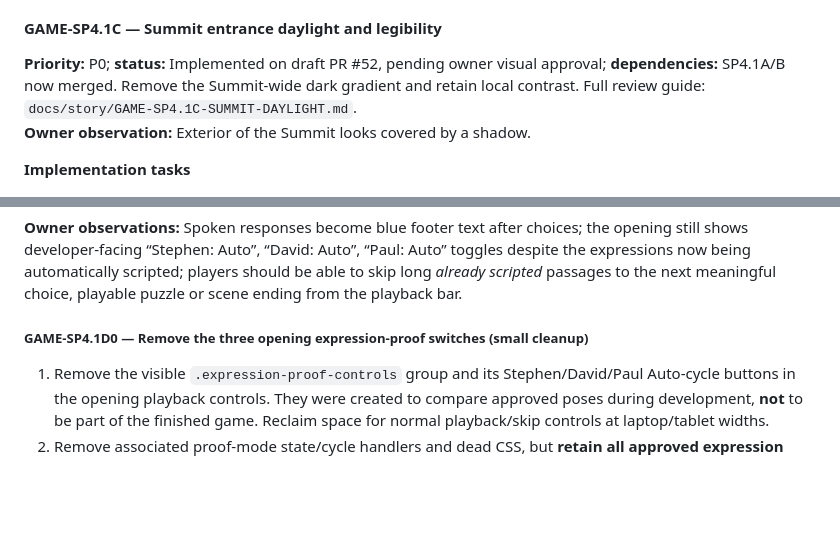
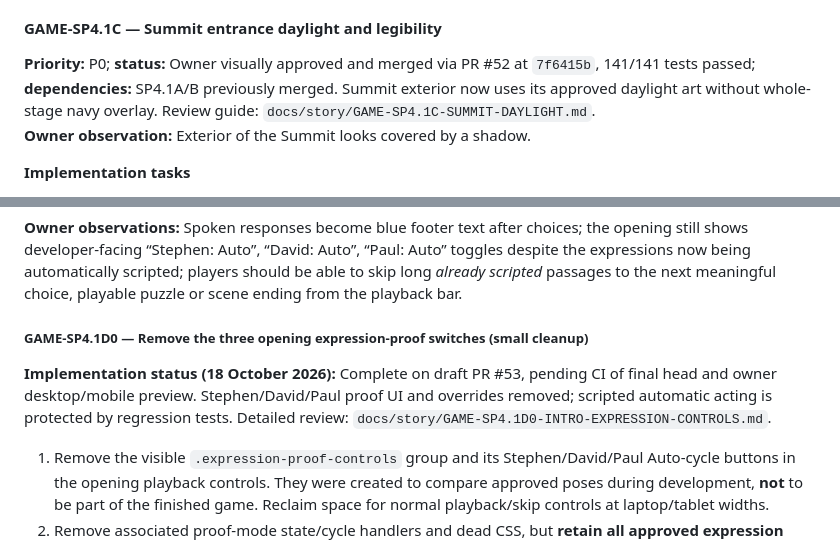
Before and after one commit to tametheboardgame/stephen-martin-project, a Markdown page: ROADMAP.md, 2 parts joined by grey strips. Drawn GitHub-style; blank space fills up the shorter version.

Commit message:
GAME-SP4.1D0: reconcile merged Summit and in-review introductory UI cleanup

```diff
--- a/ROADMAP.md
+++ b/ROADMAP.md
@@ -646,7 +646,7 @@ Following owner acceptance and merge of Ending B PR #44, continue SP4.0 with the
 
 #### GAME-SP4.1C — Summit entrance daylight and legibility
 
-**Priority:** P0; **status:** Implemented on draft PR #52, pending owner visual approval; **dependencies:** SP4.1A/B now merged. Remove the Summit-wide dark gradient and retain local contrast. Full review guide: `docs/story/GAME-SP4.1C-SUMMIT-DAYLIGHT.md`.
+**Priority:** P0; **status:** Owner visually approved and merged via PR #52 at `7f6415b`, 141/141 tests passed; **dependencies:** SP4.1A/B previously merged. Summit exterior now uses its approved daylight art without whole-stage navy overlay. Review guide: `docs/story/GAME-SP4.1C-SUMMIT-DAYLIGHT.md`.
 **Owner observation:** Exterior of the Summit looks covered by a shadow.
 
 **Implementation tasks**
@@ -666,6 +666,9 @@ Following owner acceptance and merge of Ending B PR #44, continue SP4.0 with the
 **Owner observations:** Spoken responses become blue footer text after choices; the opening still shows developer-facing “Stephen: Auto”, “David: Auto”, “Paul: Auto” toggles despite the expressions now being automatically scripted; players should be able to skip long *already scripted* passages to the next meaningful choice, playable puzzle or scene ending from the playback bar.
 
 ##### GAME-SP4.1D0 — Remove the three opening expression-proof switches (small cleanup)
+
+**Implementation status (18 October 2026):** Complete on draft PR #53, pending CI of final head and owner desktop/mobile preview. Stephen/David/Paul proof UI and overrides removed; scripted automatic acting is protected by regression tests. Detailed review: `docs/story/GAME-SP4.1D0-INTRO-EXPRESSION-CONTROLS.md`.
+
 
 1. Remove the visible `.expression-proof-controls` group and its Stephen/David/Paul Auto-cycle buttons in the opening playback controls. They were created to compare approved poses during development, **not** to be part of the finished game. Reclaim space for normal playback/skip controls at laptop/tablet widths.
 2. Remove associated proof-mode state/cycle handlers and dead CSS, but **retain all approved expression source mappings, automatic per-line acting cues** (`beat.reactions` → `applySeatedExpression`), registration scales, speaking/listening effects and the existing sound, pause, Next, Back and progress controls.
```
